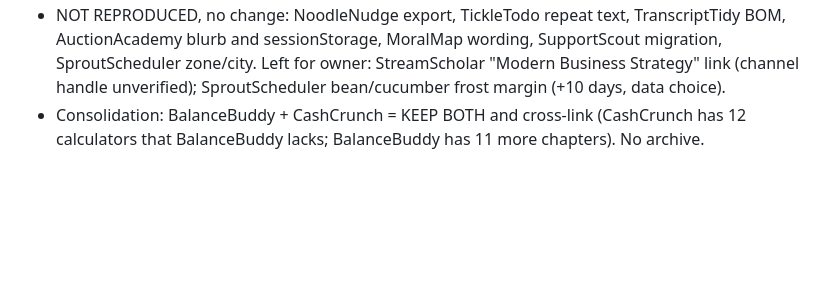
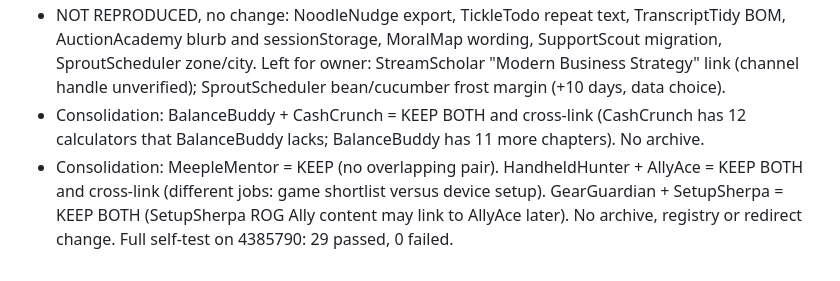
Before and after one commit to shfqrkhn/shfqrkhn.github.io, a Markdown page: converge/change-requests/CR-24-4-depth-evidence.md, the part around the change. Drawn GitHub-style; blank space fills up the shorter version.

Commit message:
CR-24-4: record consolidation verdicts for MeepleMentor, HandheldHunter+AllyAce, GearGuardian+SetupSherpa
Co-Authored-By: Claude Sonnet 5.5 <noreply@anthropic.com>

```diff
--- a/converge/change-requests/CR-24-4-depth-evidence.md
+++ b/converge/change-requests/CR-24-4-depth-evidence.md
@@ -53,3 +53,4 @@
 - MeetingMediator: Gemini key moved from URL to the x-goog-api-key header (2 calls). EggspressEats: egg salad keeps 3 to 5 days at 40 F or below (USDA FSIS figure, owner may re-verify). TranscriptTidy: unterminated code fence closed on export. SproutScheduler: ignored bad saved bed now says so. TrendTracker: CSV import rejects Infinity.
 - NOT REPRODUCED, no change: NoodleNudge export, TickleTodo repeat text, TranscriptTidy BOM, AuctionAcademy blurb and sessionStorage, MoralMap wording, SupportScout migration, SproutScheduler zone/city. Left for owner: StreamScholar "Modern Business Strategy" link (channel handle unverified); SproutScheduler bean/cucumber frost margin (+10 days, data choice).
 - Consolidation: BalanceBuddy + CashCrunch = KEEP BOTH and cross-link (CashCrunch has 12 calculators that BalanceBuddy lacks; BalanceBuddy has 11 more chapters). No archive.
+- Consolidation: MeepleMentor = KEEP (no overlapping pair). HandheldHunter + AllyAce = KEEP BOTH and cross-link (different jobs: game shortlist versus device setup). GearGuardian + SetupSherpa = KEEP BOTH (SetupSherpa ROG Ally content may link to AllyAce later). No archive, registry or redirect change. Full self-test on 4385790: 29 passed, 0 failed.
```
